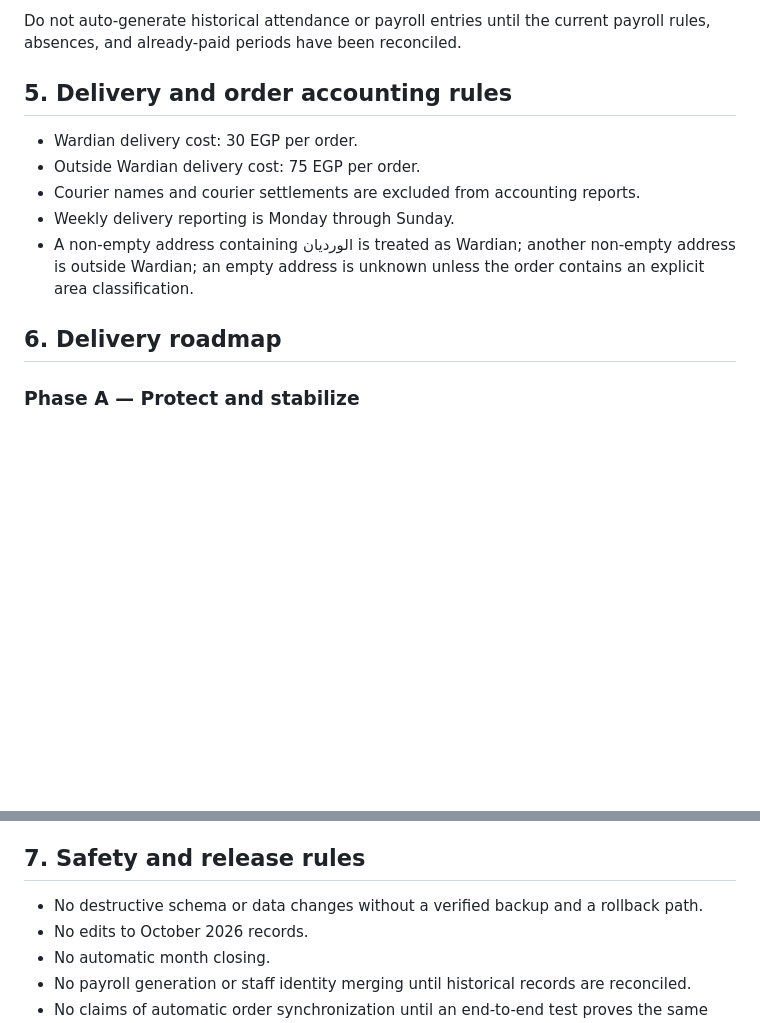
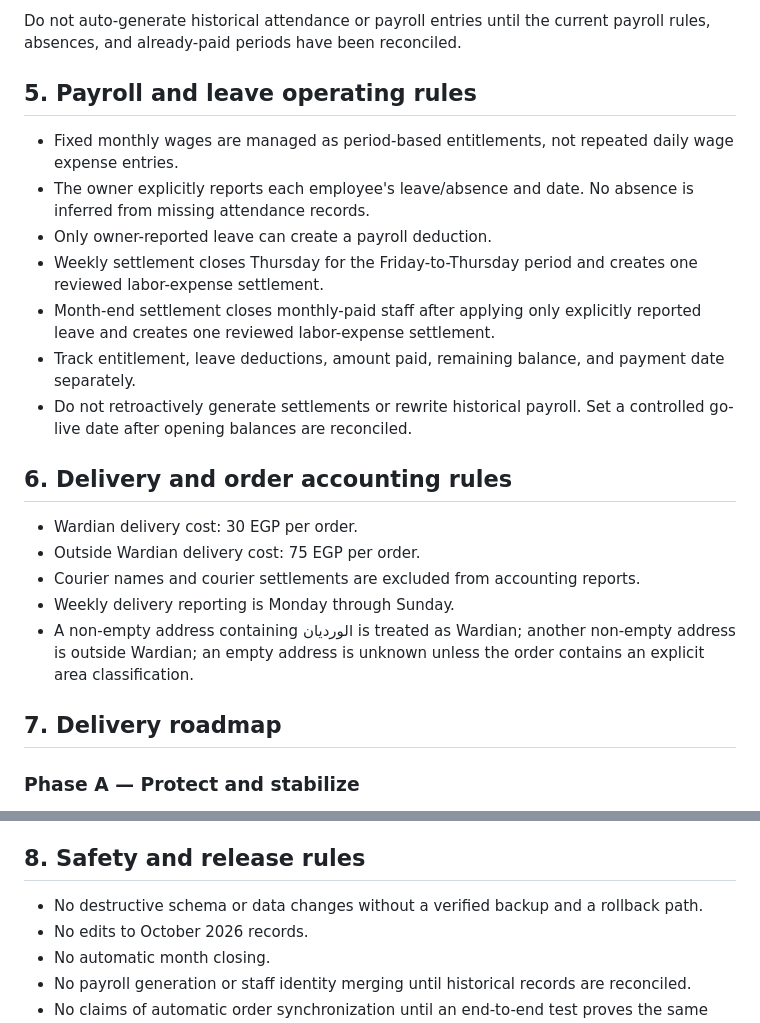
Before and after one commit to 3al7ella/3al7ella.github.io, a Markdown page: SYSTEM_ARCHITECTURE.md, 2 parts joined by grey strips. Drawn GitHub-style; blank space fills up the shorter version.

Commit message:
Document fixed payroll and owner-reported leave workflow

```diff
--- a/SYSTEM_ARCHITECTURE.md
+++ b/SYSTEM_ARCHITECTURE.md
@@ -62,7 +62,17 @@ The November 2026 month remains open. Do not close it without explicit owner app
 
 Do not auto-generate historical attendance or payroll entries until the current payroll rules, absences, and already-paid periods have been reconciled.
 
-## 5. Delivery and order accounting rules
+## 5. Payroll and leave operating rules
+
+- Fixed monthly wages are managed as period-based entitlements, not repeated daily wage expense entries.
+- The owner explicitly reports each employee's leave/absence and date. No absence is inferred from missing attendance records.
+- Only owner-reported leave can create a payroll deduction.
+- Weekly settlement closes Thursday for the Friday-to-Thursday period and creates one reviewed labor-expense settlement.
+- Month-end settlement closes monthly-paid staff after applying only explicitly reported leave and creates one reviewed labor-expense settlement.
+- Track entitlement, leave deductions, amount paid, remaining balance, and payment date separately.
+- Do not retroactively generate settlements or rewrite historical payroll. Set a controlled go-live date after opening balances are reconciled.
+
+## 6. Delivery and order accounting rules
 
 - Wardian delivery cost: 30 EGP per order.
 - Outside Wardian delivery cost: 75 EGP per order.
@@ -70,7 +80,7 @@ Do not auto-generate historical attendance or payroll entries until the current
 - Weekly delivery reporting is Monday through Sunday.
 - A non-empty address containing الورديان is treated as Wardian; another non-empty address is outside Wardian; an empty address is unknown unless the order contains an explicit area classification.
 
-## 6. Delivery roadmap
+## 7. Delivery roadmap
 
 ### Phase A — Protect and stabilize
 - [x] Inspect existing GitHub, Firebase, and Supabase architecture.
@@ -105,7 +115,7 @@ Do not auto-generate historical attendance or payroll entries until the current
 - [ ] Add receivables, supplier balances, cash / wallet / InstaPay reconciliation, and custody balances.
 - [ ] Provide owner KPIs and exception alerts on mobile.
 
-## 7. Safety and release rules
+## 8. Safety and release rules
 
 - No destructive schema or data changes without a verified backup and a rollback path.
 - No edits to October 2026 records.
```
